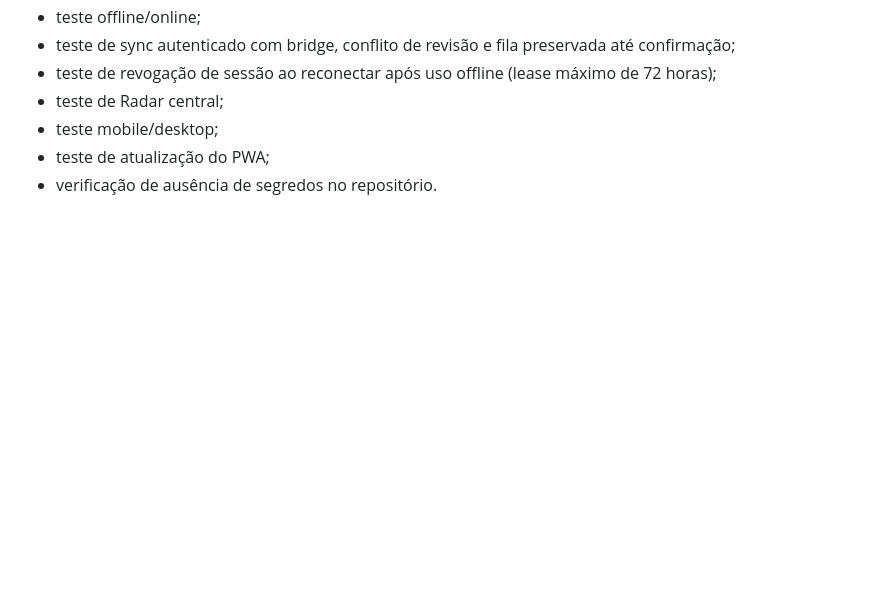
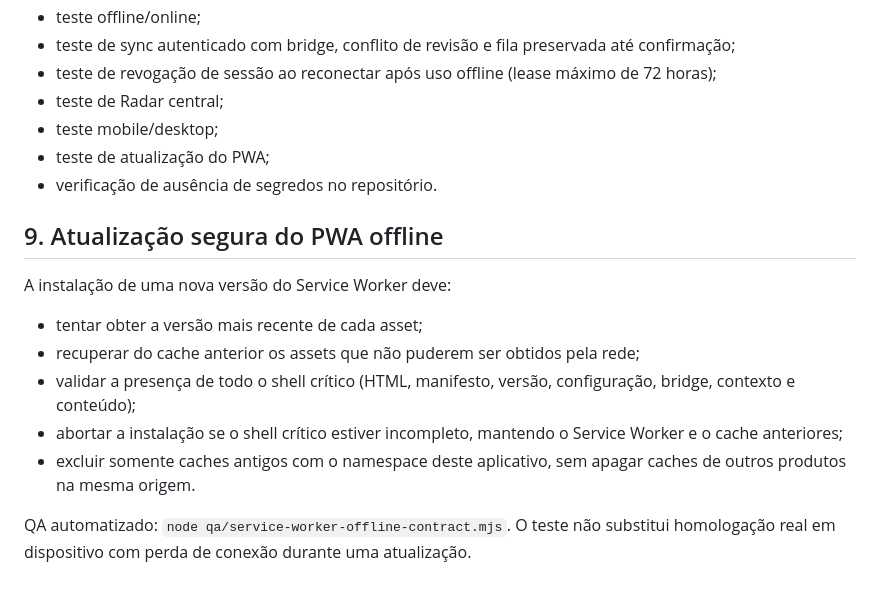
Before and after one commit to juliocesardeoliveiraecia-del/Motorista-v2, a Markdown page: docs/CORE-MASS-PRODUCTION-CONTRACT.md, the part around the change. GitHub-like rendering; blank space fills up the shorter version.

Commit message:
docs(offline): document safe PWA cache upgrade contract

```diff
--- a/docs/CORE-MASS-PRODUCTION-CONTRACT.md
+++ b/docs/CORE-MASS-PRODUCTION-CONTRACT.md
@@ -69,3 +69,15 @@ Antes dos 50 aplicativos, cada release-base deve passar por:
 - teste mobile/desktop;
 - teste de atualização do PWA;
 - verificação de ausência de segredos no repositório.
+
+
+## 9. Atualização segura do PWA offline
+
+A instalação de uma nova versão do Service Worker deve:
+- tentar obter a versão mais recente de cada asset;
+- recuperar do cache anterior os assets que não puderem ser obtidos pela rede;
+- validar a presença de todo o shell crítico (HTML, manifesto, versão, configuração, bridge, contexto e conteúdo);
+- abortar a instalação se o shell crítico estiver incompleto, mantendo o Service Worker e o cache anteriores;
+- excluir somente caches antigos com o namespace deste aplicativo, sem apagar caches de outros produtos na mesma origem.
+
+QA automatizado: `node qa/service-worker-offline-contract.mjs`. O teste não substitui homologação real em dispositivo com perda de conexão durante uma atualização.
```
